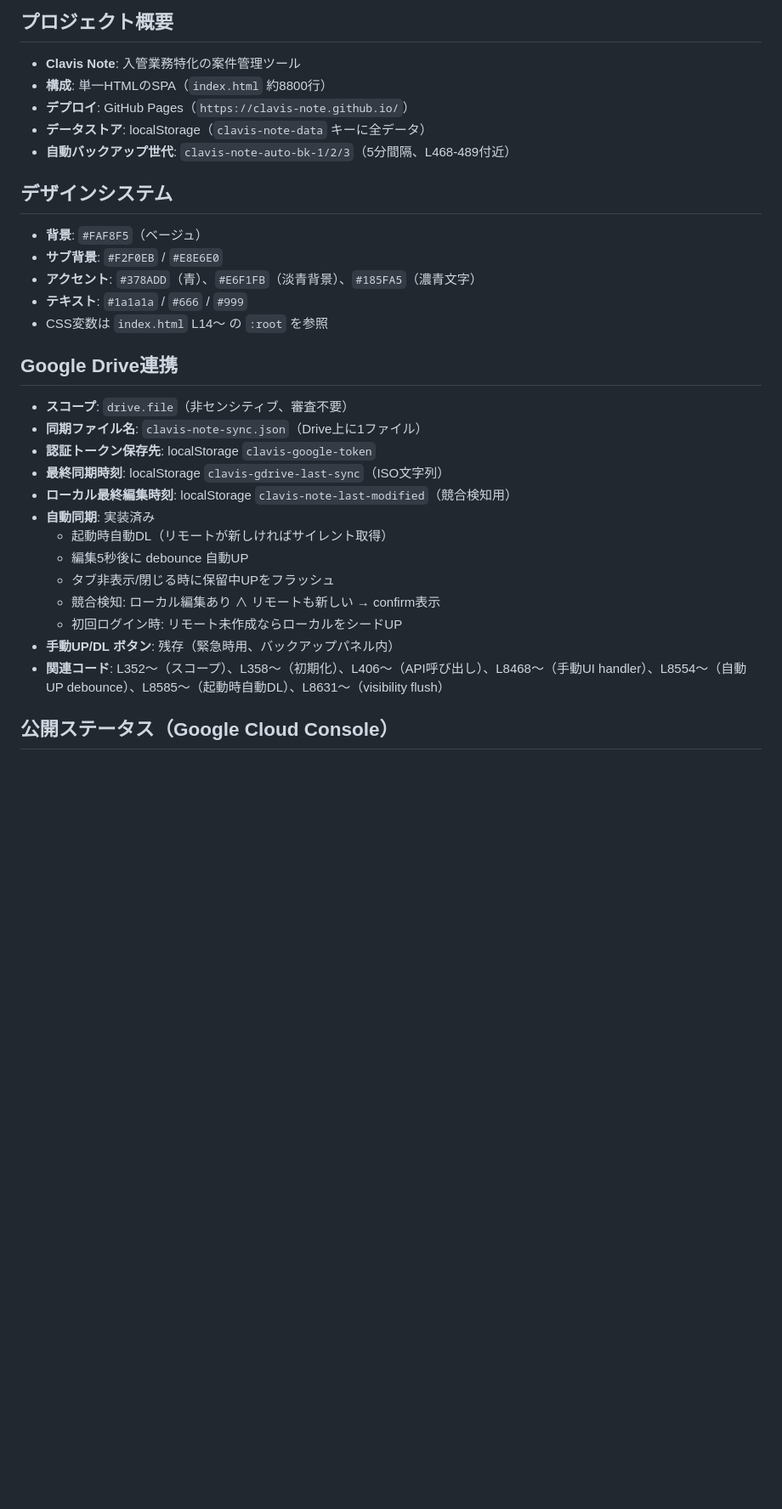
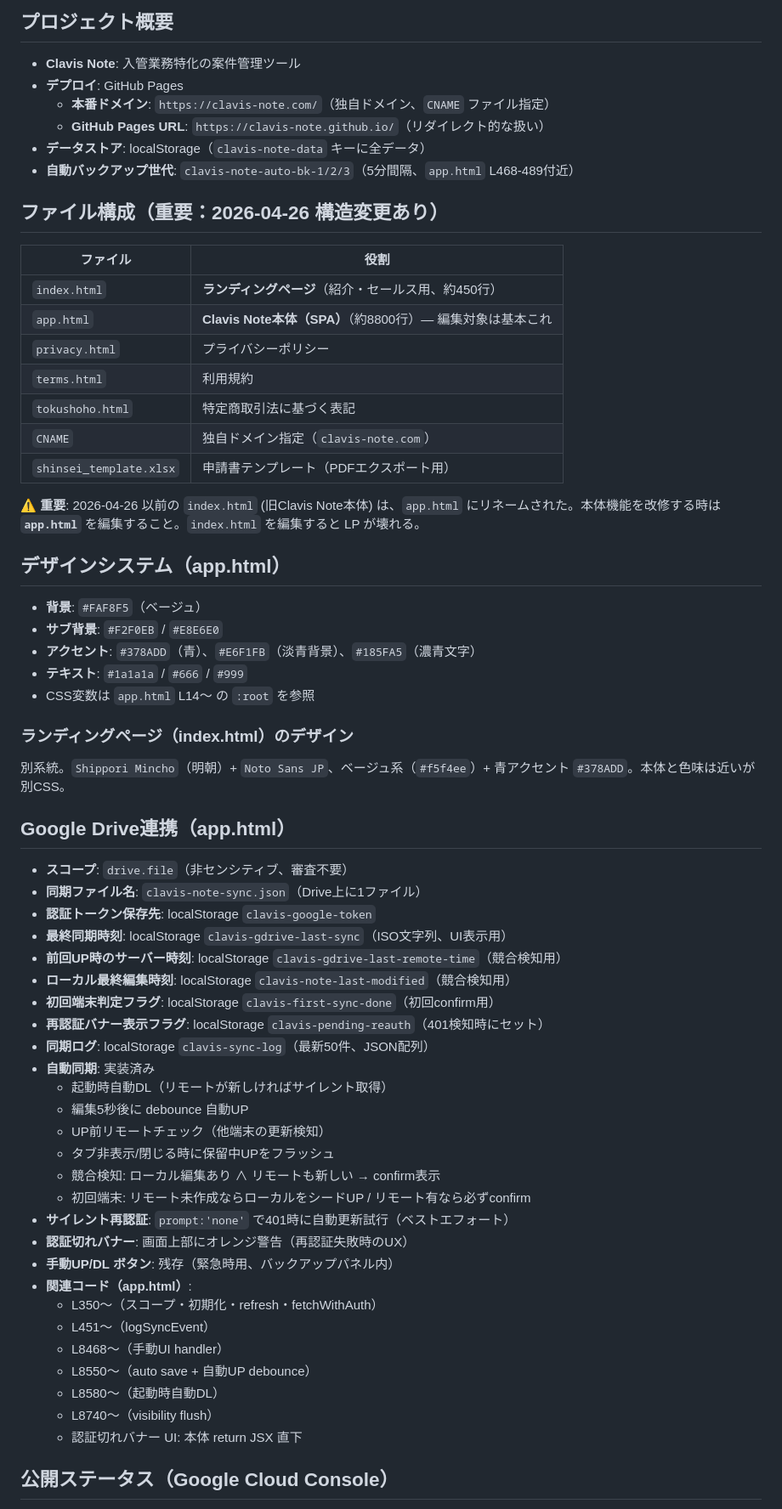
Before and after one commit to clavis-note/clavis-note.github.io, a Markdown page: CLAUDE.md, the part around one of its changes. Shown at 85% size. Rendered like a GitHub page; blank space fills up the shorter version.

Commit message:
docs: CLAUDE.md を新ファイル構造に更新（app.html リネーム + LP分離 + 独自ドメイン）
## 構造変更を反映
- 旧: index.html = Clavis Note本体
- 新: app.html = Clavis Note本体、index.html = ランディングページ

## 主な追記
- ファイル構成セクション新設（index/app/privacy/terms/tokushoho/CNAME）
- 本体改修対象は app.html である旨を明示（混同防止）
- ランディングページのデザイン体系を別記
- Google Drive連携の関連コード行番号を app.html に更新
- 新規 localStorage キー（first-sync-done, pending-reauth, sync-log,
  last-remote-time）を追記
- サイレント再認証 / 認証切れバナーの説明追加
- 公開URLを clavis-note.com 独自ドメインに更新
- 完了機能ログに 2026-04-23 / 2026-04-26 の修正を追記

## 注意書き
"index.html を編集すると LP が壊れる" 警告を強調表示

```diff
--- a/CLAUDE.md
+++ b/CLAUDE.md
@@ -24,34 +24,67 @@
 ## プロジェクト概要
 
 - **Clavis Note**: 入管業務特化の案件管理ツール
-- **構成**: 単一HTMLのSPA（`index.html` 約8800行）
-- **デプロイ**: GitHub Pages（`https://clavis-note.github.io/`）
+- **デプロイ**: GitHub Pages
+  - **本番ドメイン**: `https://clavis-note.com/`（独自ドメイン、`CNAME` ファイル指定）
+  - **GitHub Pages URL**: `https://clavis-note.github.io/`（リダイレクト的な扱い）
 - **データストア**: localStorage（`clavis-note-data` キーに全データ）
-- **自動バックアップ世代**: `clavis-note-auto-bk-1/2/3`（5分間隔、L468-489付近）
+- **自動バックアップ世代**: `clavis-note-auto-bk-1/2/3`（5分間隔、`app.html` L468-489付近）
 
-## デザインシステム
+## ファイル構成（重要：2026-04-26 構造変更あり）
+
+| ファイル | 役割 |
+|---|---|
+| `index.html` | **ランディングページ**（紹介・セールス用、約450行） |
+| `app.html` | **Clavis Note本体（SPA）**（約8800行）— 編集対象は基本これ |
+| `privacy.html` | プライバシーポリシー |
+| `terms.html` | 利用規約 |
+| `tokushoho.html` | 特定商取引法に基づく表記 |
+| `CNAME` | 独自ドメイン指定（`clavis-note.com`） |
+| `shinsei_template.xlsx` | 申請書テンプレート（PDFエクスポート用） |
+
+⚠️ **重要**: 2026-04-26 以前の `index.html` (旧Clavis Note本体) は、`app.html` にリネームされた。本体機能を改修する時は **`app.html`** を編集すること。`index.html` を編集すると LP が壊れる。
+
+## デザインシステム（app.html）
 
 - **背景**: `#FAF8F5`（ベージュ）
 - **サブ背景**: `#F2F0EB` / `#E8E6E0`
 - **アクセント**: `#378ADD`（青）、`#E6F1FB`（淡青背景）、`#185FA5`（濃青文字）
 - **テキスト**: `#1a1a1a` / `#666` / `#999`
-- CSS変数は `index.html` L14〜 の `:root` を参照
+- CSS変数は `app.html` L14〜 の `:root` を参照
 
-## Google Drive連携
+### ランディングページ（index.html）のデザイン
+
+別系統。`Shippori Mincho`（明朝）+ `Noto Sans JP`、ベージュ系（`#f5f4ee`）+ 青アクセント `#378ADD`。本体と色味は近いが別CSS。
+
+## Google Drive連携（app.html）
 
 - **スコープ**: `drive.file`（非センシティブ、審査不要）
 - **同期ファイル名**: `clavis-note-sync.json`（Drive上に1ファイル）
 - **認証トークン保存先**: localStorage `clavis-google-token`
-- **最終同期時刻**: localStorage `clavis-gdrive-last-sync`（ISO文字列）
+- **最終同期時刻**: localStorage `clavis-gdrive-last-sync`（ISO文字列、UI表示用）
+- **前回UP時のサーバー時刻**: localStorage `clavis-gdrive-last-remote-time`（競合検知用）
 - **ローカル最終編集時刻**: localStorage `clavis-note-last-modified`（競合検知用）
+- **初回端末判定フラグ**: localStorage `clavis-first-sync-done`（初回confirm用）
+- **再認証バナー表示フラグ**: localStorage `clavis-pending-reauth`（401検知時にセット）
+- **同期ログ**: localStorage `clavis-sync-log`（最新50件、JSON配列）
 - **自動同期**: 実装済み
   - 起動時自動DL（リモートが新しければサイレント取得）
   - 編集5秒後に debounce 自動UP
+  - UP前リモートチェック（他端末の更新検知）
   - タブ非表示/閉じる時に保留中UPをフラッシュ
   - 競合検知: ローカル編集あり ∧ リモートも新しい → confirm表示
-  - 初回ログイン時: リモート未作成ならローカルをシードUP
+  - 初回端末: リモート未作成ならローカルをシードUP / リモート有なら必ずconfirm
+- **サイレント再認証**: `prompt:'none'` で401時に自動更新試行（ベストエフォート）
+- **認証切れバナー**: 画面上部にオレンジ警告（再認証失敗時のUX）
 - **手動UP/DL ボタン**: 残存（緊急時用、バックアップパネル内）
-- **関連コード**: L352〜（スコープ）、L358〜（初期化）、L406〜（API呼び出し）、L8468〜（手動UI handler）、L8554〜（自動UP debounce）、L8585〜（起動時自動DL）、L8631〜（visibility flush）
+- **関連コード（app.html）**:
+  - L350〜（スコープ・初期化・refresh・fetchWithAuth）
+  - L451〜（logSyncEvent）
+  - L8468〜（手動UI handler）
+  - L8550〜（auto save + 自動UP debounce）
+  - L8580〜（起動時自動DL）
+  - L8740〜（visibility flush）
+  - 認証切れバナー UI: 本体 return JSX 直下
 
 ## 公開ステータス（Google Cloud Console）
 
```
Also changed, not shown: other parts of CLAUDE.md (+13 -4 lines).
